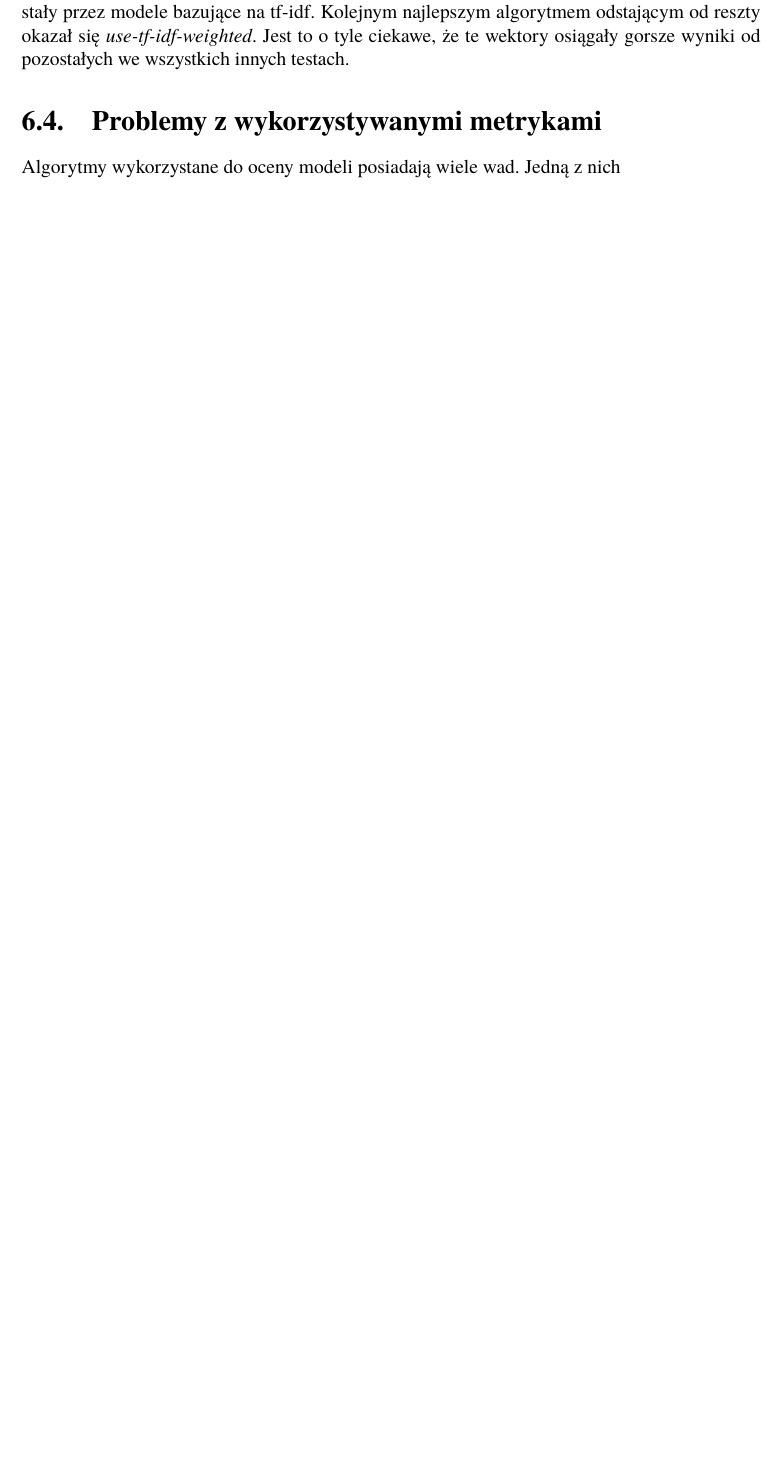
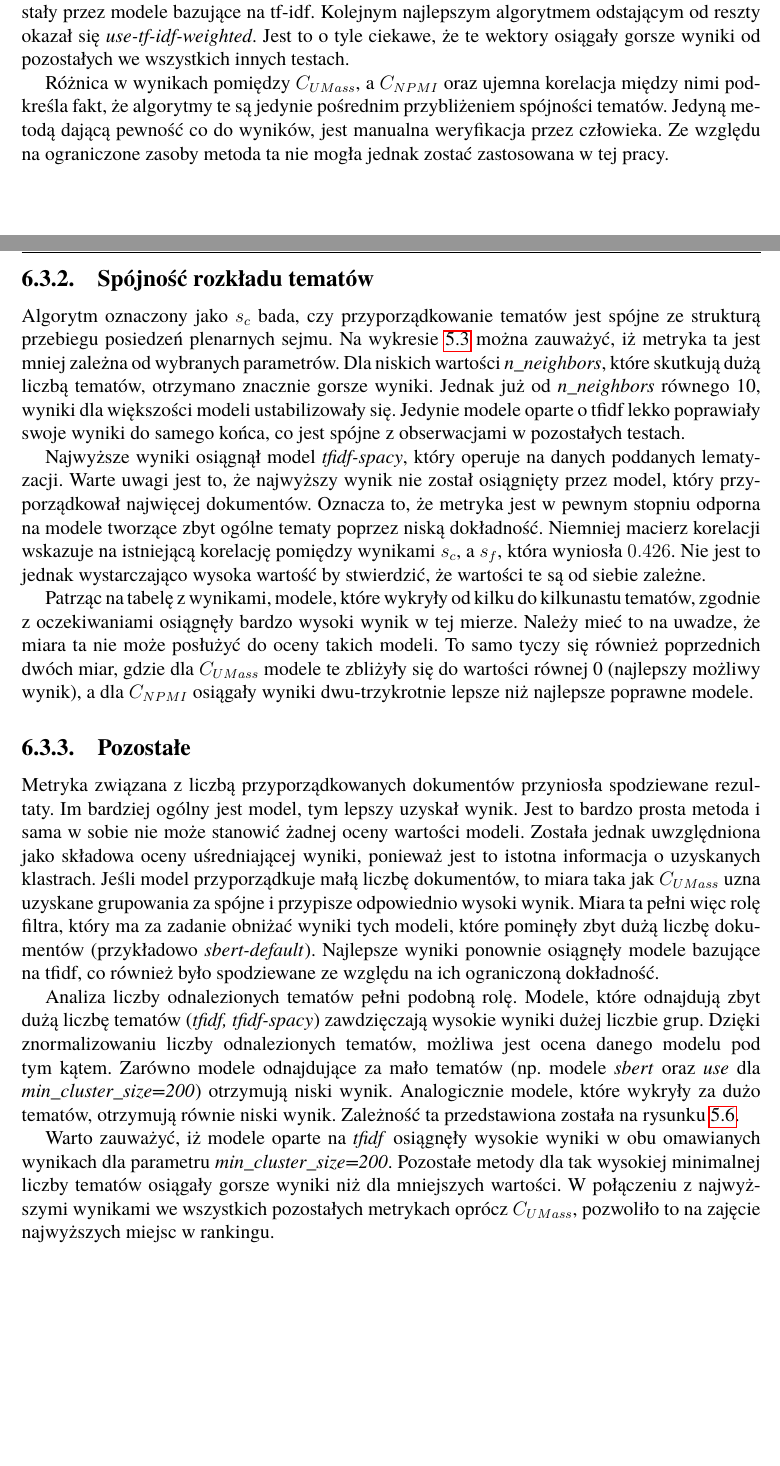
Before and after one commit to markotny/mgr-praca, a LaTeX book (Dyplom.tex, which reads rozdzial06.tex): part of page 41 of 59 before the commit and two parts of pages 41 and 42 of 60 after it, the two joined at a grey line, cut so that both start at the same text, the shorter picture padded with empty space. Compiled offline with pdfLaTeX.

Commit message:
other scores

```diff
--- a/rozdzial06.tex
+++ b/rozdzial06.tex
@@ -217,6 +218,44 @@
 		Kolejnym najlepszym algorytmem odstającym od reszty okazał się \emph{use-tf-idf-weighted}.
 		Jest to o tyle ciekawe, że te wektory osiągały gorsze wyniki od pozostałych we wszystkich innych testach.
 
-\section{Problemy z wykorzystywanymi metrykami}
-	Algorytmy wykorzystane do oceny modeli posiadają wiele wad.
-	Jedną z nich
+		Różnica w wynikach pomiędzy \(C_{UMass}\), a \(C_{NPMI}\) oraz ujemna korelacja między nimi podkreśla fakt, że algorytmy te są jedynie pośrednim przybliżeniem spójności tematów.
+		Jedyną metodą dającą pewność co do wyników, jest manualna weryfikacja przez człowieka.
+		Ze względu na ograniczone zasoby metoda ta nie mogła jednak zostać zastosowana w tej pracy.
+
+	\subsection{Spójność rozkładu tematów}
+		Algorytm oznaczony jako \(s_c\) bada, czy przyporządkowanie tematów jest spójne ze strukturą przebiegu posiedzeń plenarnych sejmu.
+		Na wykresie~\ref{fig:consistency_score} można zauważyć, iż metryka ta jest mniej zależna od wybranych parametrów.
+		Dla niskich wartości \emph{n\_neighbors}, które skutkują dużą liczbą tematów, otrzymano znacznie gorsze wyniki.
+		Jednak już od \emph{n\_neighbors} równego 10, wyniki dla większości modeli ustabilizowały się.
+		Jedynie modele oparte o tfidf lekko poprawiały swoje wyniki do samego końca, co jest spójne z obserwacjami w pozostałych testach.
+
+		Najwyższe wyniki osiągnął model \emph{tfidf-spacy}, który operuje na danych poddanych lematyzacji.
+		Warte uwagi jest to, że najwyższy wynik nie został osiągnięty przez model, który przyporządkował najwięcej dokumentów.
+		Oznacza to, że metryka jest w pewnym stopniu odporna na modele tworzące zbyt ogólne tematy poprzez niską dokładność.
+		Niemniej macierz korelacji wskazuje na istniejącą korelację pomiędzy wynikami \(s_c\), a \(s_f\), która wyniosła \(0.426\).
+		Nie jest to jednak wystarczająco wysoka wartość by stwierdzić, że wartości te są od siebie zależne.
+
+		Patrząc na tabelę z wynikami, modele, które wykryły od kilku do kilkunastu tematów, zgodnie z oczekiwaniami osiągnęły bardzo wysoki wynik w tej mierze.
+		Należy mieć to na uwadze, że miara ta nie może posłużyć do oceny takich modeli.
+		To samo tyczy się również poprzednich dwóch miar, gdzie dla \(C_{UMass}\) modele te zbliżyły się do wartości równej 0 (najlepszy możliwy wynik),
+			a dla \(C_{NPMI}\) osiągały wyniki dwu-trzykrotnie lepsze niż najlepsze poprawne modele.
+
+	\subsection{Pozostałe}
+		Metryka związana z liczbą przyporządkowanych dokumentów przyniosła spodziewane rezultaty.
+		Im bardziej ogólny jest model, tym lepszy uzyskał wynik.
+		Jest to bardzo prosta metoda i sama w sobie nie może stanowić żadnej oceny wartości modeli.
+		Została jednak uwzględniona jako składowa oceny uśredniającej wyniki, ponieważ jest to istotna informacja o uzyskanych klastrach.
+		Jeśli model przyporządkuje małą liczbę dokumentów, to miara taka jak \(C_{UMass}\) uzna uzyskane grupowania za spójne i przypisze odpowiednio wysoki wynik.
+		Miara ta pełni więc rolę filtra, który ma za zadanie obniżać wyniki tych modeli, które pominęły zbyt dużą liczbę dokumentów (przykładowo \emph{sbert-default}).
+		Najlepsze wyniki ponownie osiągnęły modele bazujące na tfidf, co również było spodziewane ze względu na ich ograniczoną dokładność.
+
+		Analiza liczby odnalezionych tematów pełni podobną rolę.
+		Modele, które odnajdują zbyt dużą liczbę tematów (\emph{tfidf, tfidf-spacy}) zawdzięczają wysokie wyniki dużej liczbie grup.
+		Dzięki znormalizowaniu liczby odnalezionych tematów, możliwa jest ocena danego modelu pod tym kątem.
+		Zarówno modele odnajdujące za mało tematów (np.~modele \emph{sbert} oraz \emph{use} dla \emph{min\_cluster\_size=200}) otrzymują niski wynik.
+		Analogicznie modele, które wykryły za dużo tematów, otrzymują równie niski wynik.
+		Zależność ta przedstawiona została na rysunku~\ref{fig:topic_counts}.
+
+		Warto zauważyć, iż modele oparte na \emph{tfidf} osiągnęły wysokie wyniki w obu omawianych wynikach dla parametru \emph{min\_cluster\_size=200}.
+		Pozostałe metody dla tak wysokiej minimalnej liczby tematów osiągały gorsze wyniki niż dla mniejszych wartości.
+		W połączeniu z najwyższymi wynikami we wszystkich pozostałych metrykach oprócz \(C_{UMass}\), pozwoliło to na zajęcie najwyższych miejsc w rankingu.
```
Also changed, not shown: rozdzial06.tex (9 more changed lines). Lines whose indentation alone changed are shown as unchanged.
